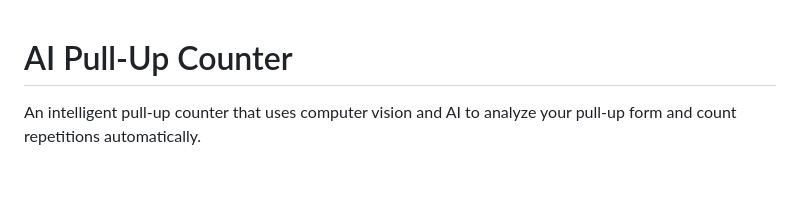
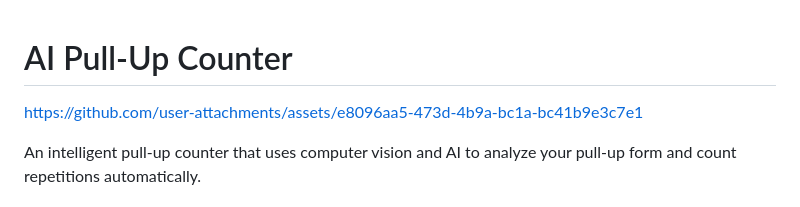
Before and after one commit to filiksyos/AI-pull-up-counter, a Markdown page: README.md, the part around the change. GitHub-like rendering; blank space fills up the shorter version.

```diff
--- a/README.md
+++ b/README.md
@@ -1,4 +1,6 @@
 # AI Pull-Up Counter
+
+https://github.com/user-attachments/assets/e8096aa5-473d-4b9a-bc1a-bc41b9e3c7e1
 
 An intelligent pull-up counter that uses computer vision and AI to analyze your pull-up form and count repetitions automatically.
 
```
